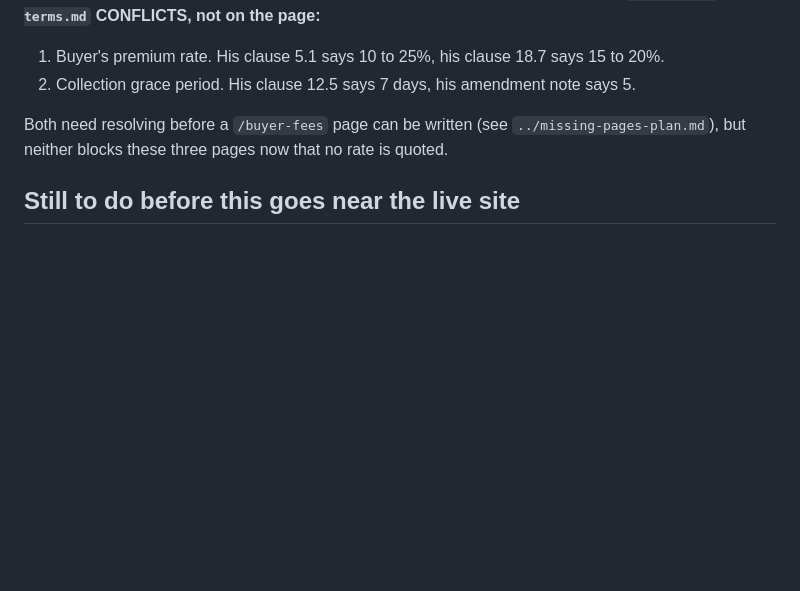
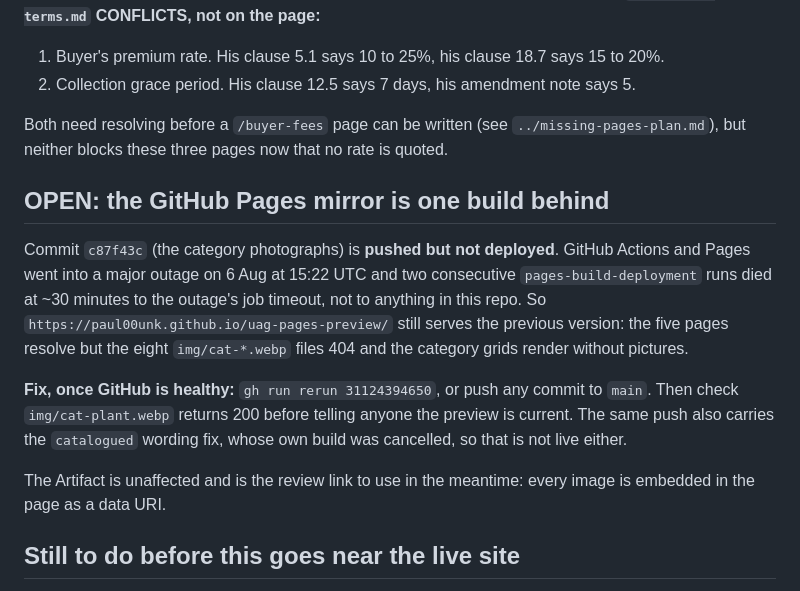
Before and after one commit to Paul00unk/uag-pages-preview, a Markdown page: BUILD-NOTES.md, the part around the change. GitHub-like rendering; blank space fills up the shorter version.

Commit message:
Note the undeployed Pages build: GitHub outage, needs a re-trigger
Co-Authored-By: Claude Opus 5 <noreply@anthropic.com>

```diff
--- a/BUILD-NOTES.md
+++ b/BUILD-NOTES.md
@@ -104,6 +104,21 @@ out of client-facing copy. **The two questions Adrian still has to answer are tr
 Both need resolving before a `/buyer-fees` page can be written (see `../missing-pages-plan.md`), but
 neither blocks these three pages now that no rate is quoted.
 
+## OPEN: the GitHub Pages mirror is one build behind
+
+Commit `c87f43c` (the category photographs) is **pushed but not deployed**. GitHub Actions and Pages
+went into a major outage on 6 Aug at 15:22 UTC and two consecutive `pages-build-deployment` runs died
+at ~30 minutes to the outage's job timeout, not to anything in this repo. So
+`https://paul00unk.github.io/uag-pages-preview/` still serves the previous version: the five pages
+resolve but the eight `img/cat-*.webp` files 404 and the category grids render without pictures.
+
+**Fix, once GitHub is healthy:** `gh run rerun 31124394650`, or push any commit to `main`. Then check
+`img/cat-plant.webp` returns 200 before telling anyone the preview is current. The same push also
+carries the `catalogued` wording fix, whose own build was cancelled, so that is not live either.
+
+The Artifact is unaffected and is the review link to use in the meantime: every image is embedded in
+the page as a data URI.
+
 ## Still to do before this goes near the live site
 
 1. **Confirm the Squarespace plan.** Code Blocks need Business or higher. If UAG is on Personal, the
```
